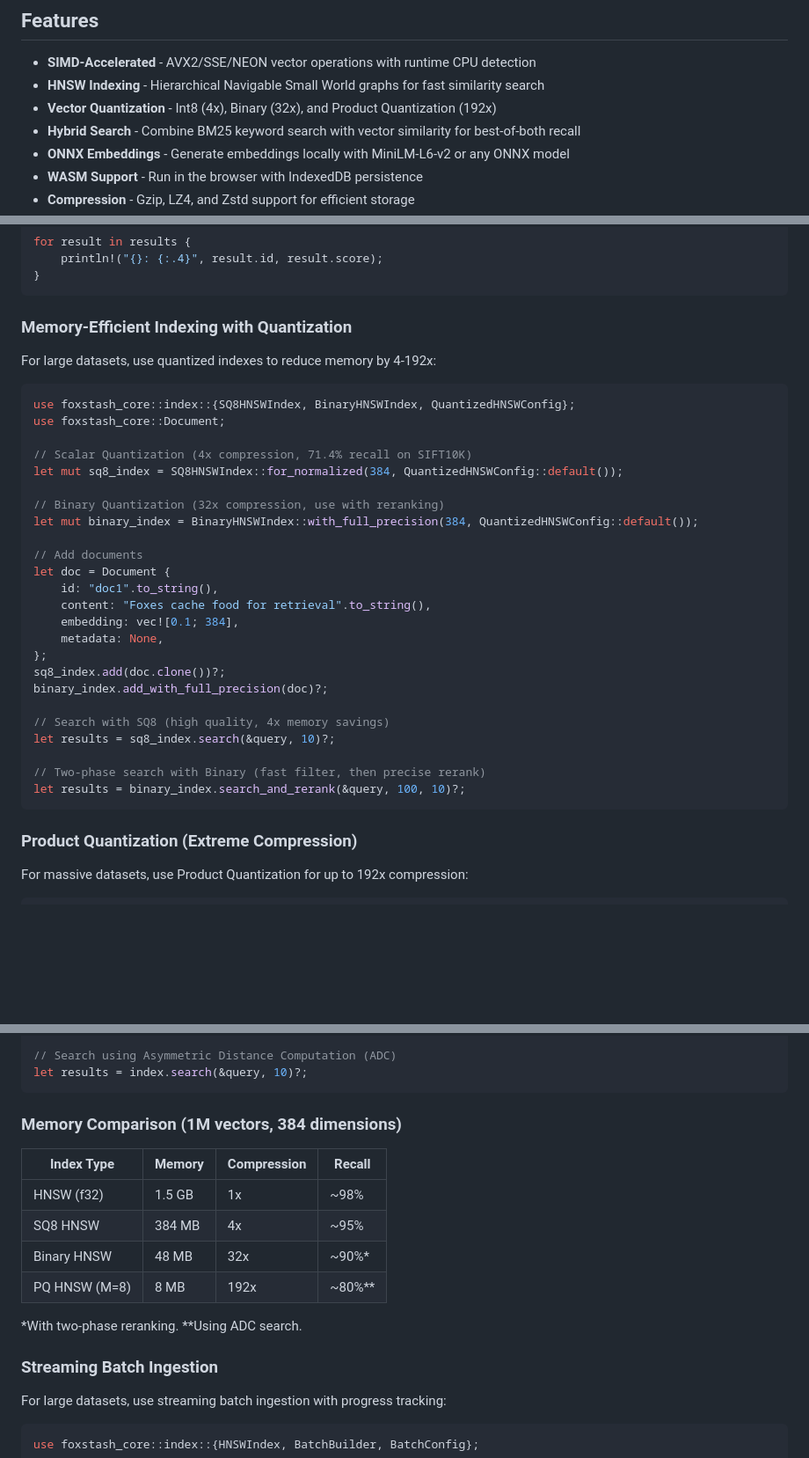
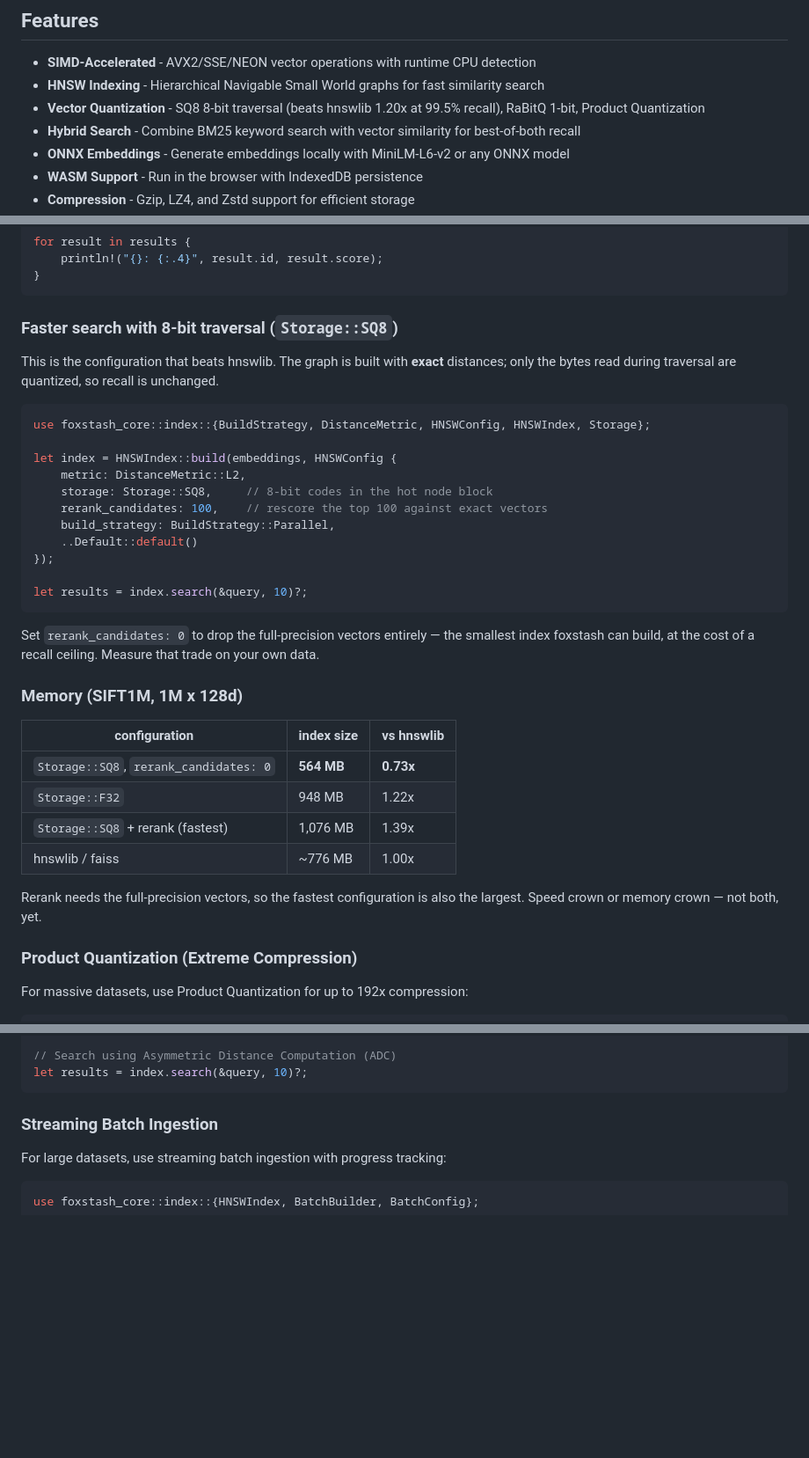
Before and after one commit to Narcoleptic-Fox/foxstash, a Markdown page: README.md, 3 parts joined by grey strips. Shown at 88% size. Drawn GitHub-style; blank space fills up the shorter version.

Commit message:
docs(readme): remove deleted BinaryHNSWIndex and its false memory table
The README advertised BinaryHNSWIndex — a type deleted in 700e42a for scoring
1.1% recall on any non-negative embedding — with a code example that no longer
compiles. It also carried a second false memory table (SQ8 '~95%', Binary '~90%',
PQ '~80%'), none of which was ever measured.

Replaced with the Storage::SQ8 example that actually beats hnswlib, and a memory
table with real SIFT1M numbers including the trade it forces: the fastest
configuration is also the largest, because rerank needs the full-precision
vectors.

Co-Authored-By: Claude <noreply@anthropic.com>
Claude-Session: https://claude.ai/code/session_01QebdkyP45w6MmdsVW24aU2

````diff
--- a/README.md
+++ b/README.md
@@ -13,7 +13,7 @@ Foxstash is a local-first Retrieval-Augmented Generation (RAG) library featuring
 
 - **SIMD-Accelerated** - AVX2/SSE/NEON vector operations with runtime CPU detection
 - **HNSW Indexing** - Hierarchical Navigable Small World graphs for fast similarity search
-- **Vector Quantization** - Int8 (4x), Binary (32x), and Product Quantization (192x)
+- **Vector Quantization** - SQ8 8-bit traversal (beats hnswlib 1.20x at 99.5% recall), RaBitQ 1-bit, Product Quantization
 - **Hybrid Search** - Combine BM25 keyword search with vector similarity for best-of-both recall
 - **ONNX Embeddings** - Generate embeddings locally with MiniLM-L6-v2 or any ONNX model
 - **WASM Support** - Run in the browser with IndexedDB persistence
@@ -57,36 +57,39 @@ for result in results {
 }
 ```
 
-### Memory-Efficient Indexing with Quantization
+### Faster search with 8-bit traversal (`Storage::SQ8`)
 
-For large datasets, use quantized indexes to reduce memory by 4-192x:
+This is the configuration that beats hnswlib. The graph is built with **exact** distances;
+only the bytes read during traversal are quantized, so recall is unchanged.
 
 ```rust
-use foxstash_core::index::{SQ8HNSWIndex, BinaryHNSWIndex, QuantizedHNSWConfig};
-use foxstash_core::Document;
+use foxstash_core::index::{BuildStrategy, DistanceMetric, HNSWConfig, HNSWIndex, Storage};
 
-// Scalar Quantization (4x compression, 71.4% recall on SIFT10K)
-let mut sq8_index = SQ8HNSWIndex::for_normalized(384, QuantizedHNSWConfig::default());
+let index = HNSWIndex::build(embeddings, HNSWConfig {
+    metric: DistanceMetric::L2,
+    storage: Storage::SQ8,     // 8-bit codes in the hot node block
+    rerank_candidates: 100,    // rescore the top 100 against exact vectors
+    build_strategy: BuildStrategy::Parallel,
+    ..Default::default()
+});
 
-// Binary Quantization (32x compression, use with reranking)
-let mut binary_index = BinaryHNSWIndex::with_full_precision(384, QuantizedHNSWConfig::default());
+let results = index.search(&query, 10)?;
+```
 
-// Add documents
-let doc = Document {
-    id: "doc1".to_string(),
-    content: "Foxes cache food for retrieval".to_string(),
-    embedding: vec![0.1; 384],
-    metadata: None,
-};
-sq8_index.add(doc.clone())?;
-binary_index.add_with_full_precision(doc)?;
+Set `rerank_candidates: 0` to drop the full-precision vectors entirely — the smallest index
+foxstash can build, at the cost of a recall ceiling. Measure that trade on your own data.
 
-// Search with SQ8 (high quality, 4x memory savings)
-let results = sq8_index.search(&query, 10)?;
+### Memory (SIFT1M, 1M x 128d)
 
-// Two-phase search with Binary (fast filter, then precise rerank)
-let results = binary_index.search_and_rerank(&query, 100, 10)?;
-```
+| configuration | index size | vs hnswlib |
+|---|---|---|
+| `Storage::SQ8`, `rerank_candidates: 0` | **564 MB** | **0.73x** |
+| `Storage::F32` | 948 MB | 1.22x |
+| `Storage::SQ8` + rerank (fastest) | 1,076 MB | 1.39x |
+| hnswlib / faiss | ~776 MB | 1.00x |
+
+Rerank needs the full-precision vectors, so the fastest configuration is also the largest.
+Speed crown or memory crown — not both, yet.
 
 ### Product Quantization (Extreme Compression)
 
@@ -112,17 +115,6 @@ for doc in documents {
 // Search using Asymmetric Distance Computation (ADC)
 let results = index.search(&query, 10)?;
 ```
-
-### Memory Comparison (1M vectors, 384 dimensions)
-
-| Index Type | Memory | Compression | Recall |
-|------------|--------|-------------|--------|
-| HNSW (f32) | 1.5 GB | 1x | ~98% |
-| SQ8 HNSW | 384 MB | 4x | ~95% |
-| Binary HNSW | 48 MB | 32x | ~90%* |
-| PQ HNSW (M=8) | 8 MB | 192x | ~80%** |
-
-*With two-phase reranking. **Using ADC search.
 
 ### Streaming Batch Ingestion
 
````
Also changed, not shown: other parts of README.md (+1 -1 lines).
